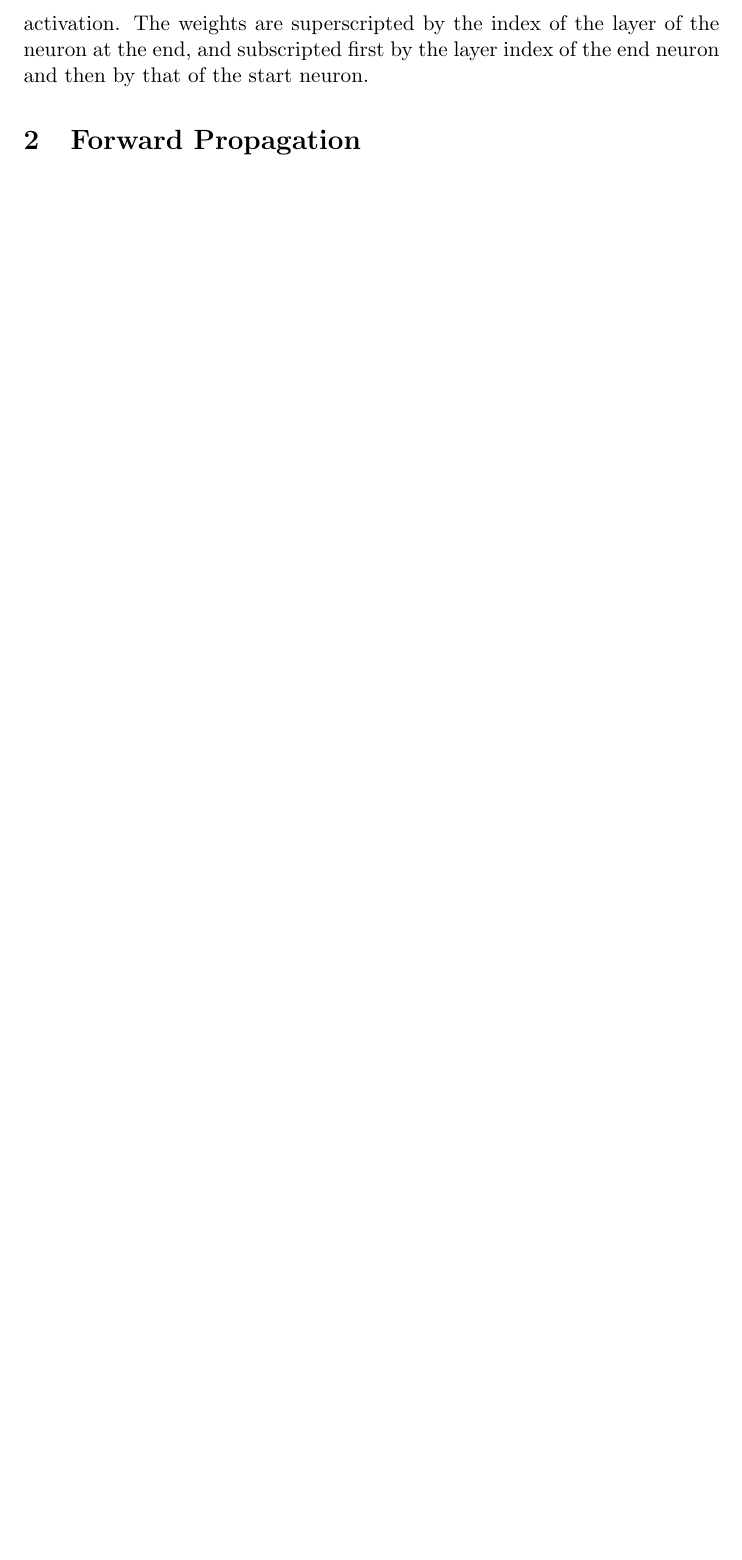
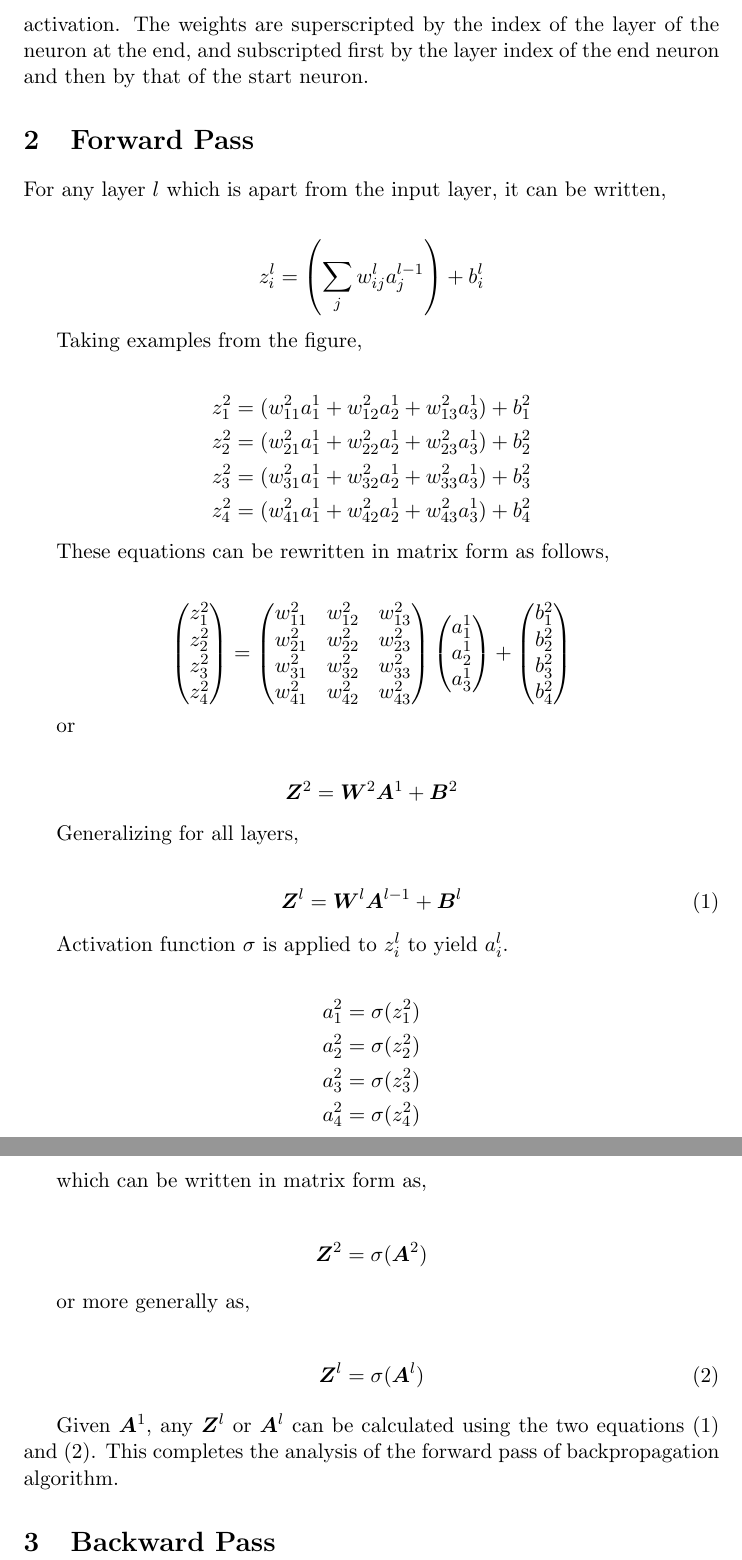
Before and after one commit to singaurav/machine-learning-notes, a LaTeX document (Backpropagation/Backpropagation.tex): part of page 2 of 2 before the commit and two parts of pages 2 and 3 of 3 after it, the two joined at a grey line, cut so that both start at the same text, the shorter picture padded with empty space. Compiled offline with pdfLaTeX.

Commit message:
Add forward pass.

```diff
--- a/Backpropagation/Backpropagation.tex
+++ b/Backpropagation/Backpropagation.tex
@@ -2,6 +2,7 @@
 
 \usepackage{tikz}
 \usetikzlibrary{arrows,automata, shapes, petri}
+\usepackage{amsmath}
 
 \begin{document}
 
@@ -41,6 +42,64 @@ Backpropagation is a computer algorithm used for supervised training of Artifici
 
 The layers are of the Neural Network are denoted by positive integers with input layer denoted by $1$, the first hidden layer by $2$ and so on till the output layer. The inputs in the input layer are denoted by $a^1_{i}$ as shown above. For all the other neurons in other layers, $z^l_i$ denotes the weighted sum of the neuron activations in the previous layer and $a^l_i$ denotes that neuron's activation. The weights are superscripted by the index of the layer of the neuron at the end, and subscripted first by the layer index of the end neuron and then by that of the start neuron.
 
-\section{Forward Propagation}
+\section{Forward Pass}
+
+For any layer $l$ which is apart from the input layer, it can be written,
+
+\begin{align*}
+	z^l_i = \left( \sum_j w^l_{ij}a^{l-1}_j \right)  + b^l_i
+\end{align*}
+
+Taking examples from the figure,
+
+\begin{align*}
+	z^2_1 = (w^2_{11}a^1_1  + w^2_{12}a^1_2  +  w^2_{13}a^1_3) + b^2_1 \\
+	z^2_2 = (w^2_{21}a^1_1  + w^2_{22}a^1_2  +  w^2_{23}a^1_3) + b^2_2 \\
+	z^2_3 = (w^2_{31}a^1_1  + w^2_{32}a^1_2  +  w^2_{33}a^1_3) + b^2_3 \\
+	z^2_4 = (w^2_{41}a^1_1  + w^2_{42}a^1_2  +  w^2_{43}a^1_3) + b^2_4
+\end{align*}
+
+These equations can be rewritten in matrix form as follows,
+
+\begin{align*}
+	\begin{pmatrix} z^2_1 \\ z^2_2 \\ z^2_3 \\z^2_4 \end{pmatrix} = \begin{pmatrix}  w^2_{11} & w^2_{12} & w^2_{13} \\ w^2_{21} & w^2_{22} & w^2_{23} \\ w^2_{31} & w^2_{32} & w^2_{33} \\w^2_{41} & w^2_{42} & w^2_{43}  \end{pmatrix} \begin{pmatrix} a^1_1 \\ a^1_2 \\ a^1_3 \\ \end{pmatrix} + \begin{pmatrix} b^2_1 \\ b^2_2 \\ b^2_3 \\b^2_4 \end{pmatrix}
+\end{align*}
+
+or
+
+\begin{align*}
+	\boldsymbol{Z}^2 = \boldsymbol{W}^2 \boldsymbol{A}^1 + \boldsymbol{B}^2
+\end{align*}
+
+Generalizing for all layers,
+
+\begin{align}
+	\boldsymbol{Z}^l = \boldsymbol{W}^l \boldsymbol{A}^{l-1} + \boldsymbol{B}^l
+\end{align}
+
+Activation function $\sigma$ is applied to $z^l_i$ to yield $a^l_i$.
+
+\begin{align*}
+	a^2_1 = \sigma(z^2_1) \\
+	a^2_2 = \sigma(z^2_2) \\
+	a^2_3 = \sigma(z^2_3) \\
+	a^2_4 = \sigma(z^2_4) \\
+\end{align*}
+
+which can be written in matrix form as,
+
+\begin{align*}
+	\boldsymbol{Z}^2 = \sigma(\boldsymbol{A}^2)
+\end{align*}
+
+or more generally as,
+
+\begin{align}
+	\boldsymbol{Z}^l = \sigma(\boldsymbol{A}^l)
+\end{align}
+
+Given $\boldsymbol{A}^1$, any $\boldsymbol{Z}^l$ or $\boldsymbol{A}^l$ can be calculated using the two equations (1) and (2). This completes the analysis of the forward pass of backpropagation algorithm.
+
+\section{Backward Pass}
 
 \end{document}
```
Also changed, not shown: Backpropagation/Backpropagation.pdf, Backpropagation/Backpropagation.tex (6 more changed lines).
